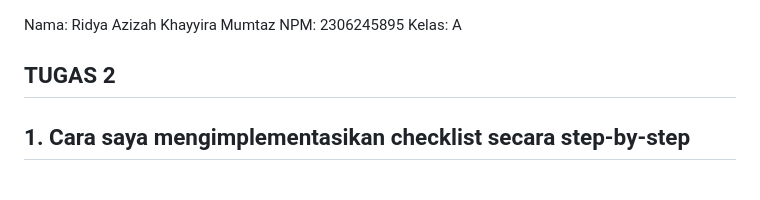
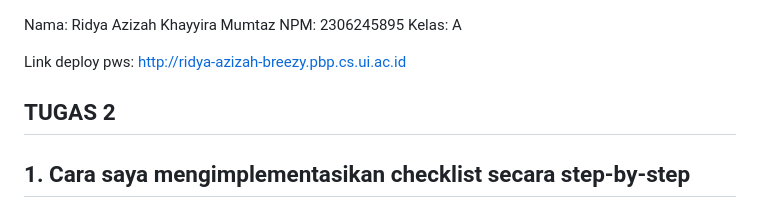
Before and after one commit to ridyaazizahkm/breezy, a Markdown page: README.md, the part around the change. Drawn GitHub-style; blank space fills up the shorter version.

Commit message:
Menambah link deploy pws di README.md

```diff
--- a/README.md
+++ b/README.md
@@ -1,6 +1,8 @@
 Nama: Ridya Azizah Khayyira Mumtaz
 NPM: 2306245895
 Kelas: A
+
+Link deploy pws: http://ridya-azizah-breezy.pbp.cs.ui.ac.id
 
 ## TUGAS 2
 ## 1. Cara saya mengimplementasikan checklist secara step-by-step
```
